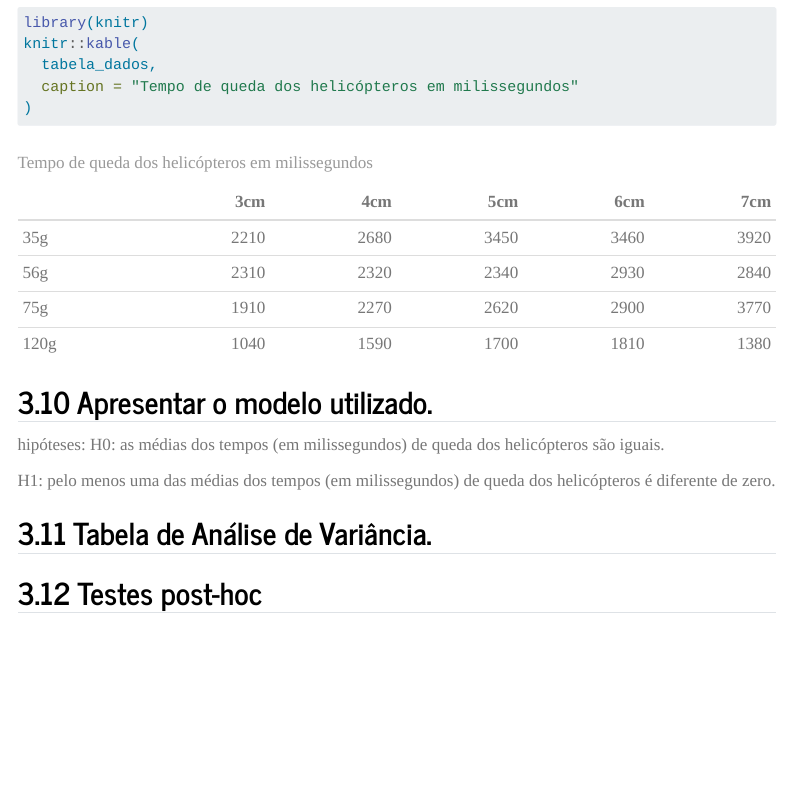
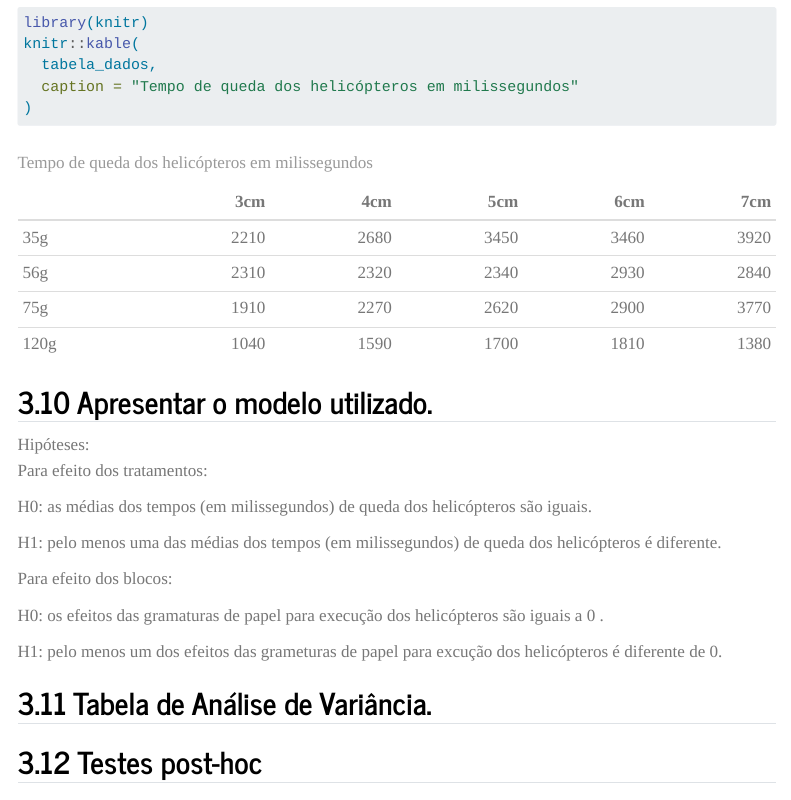
Before and after one commit to Planejamento-de-Experimentos-2/Planejamento-de-Experimentos-2, a Quarto document (Lançamento de helicópteros.qmd): the page in a window 1100 px wide, from 2210 px down. Rendered offline with R 4.5, knitr and Pandoc in place of Quarto, with nearby package versions; menus at the side of the page are left out.

Commit message:
Update Lançamento de helicópteros.qmd

```diff
--- a/Lançamento de helicópteros.qmd
+++ b/Lançamento de helicópteros.qmd
@@ -93,11 +93,19 @@ knitr::kable(
 
 ## Apresentar o modelo utilizado.
 
+Hipóteses: <br>
+Para efeito dos tratamentos: <br>
 
-hipóteses:
-H0: as médias dos tempos (em milissegundos) de queda dos helicópteros são iguais.
+H0: as médias dos tempos (em milissegundos) de queda dos helicópteros são iguais. <br>
 
-H1: pelo menos uma das médias dos tempos (em milissegundos) de queda dos helicópteros é diferente de zero.
+H1: pelo menos uma das médias dos tempos (em milissegundos) de queda dos helicópteros é diferente. <br>
+
+Para efeito dos blocos: <br>
+
+H0: os efeitos das gramaturas de papel para execução dos helicópteros são iguais a 0 . <br>
+
+H1: pelo menos um dos efeitos das grameturas de papel para excução dos helicópteros é diferente de 0.
+
 
 ## Tabela de Análise de Variância.
 
```
